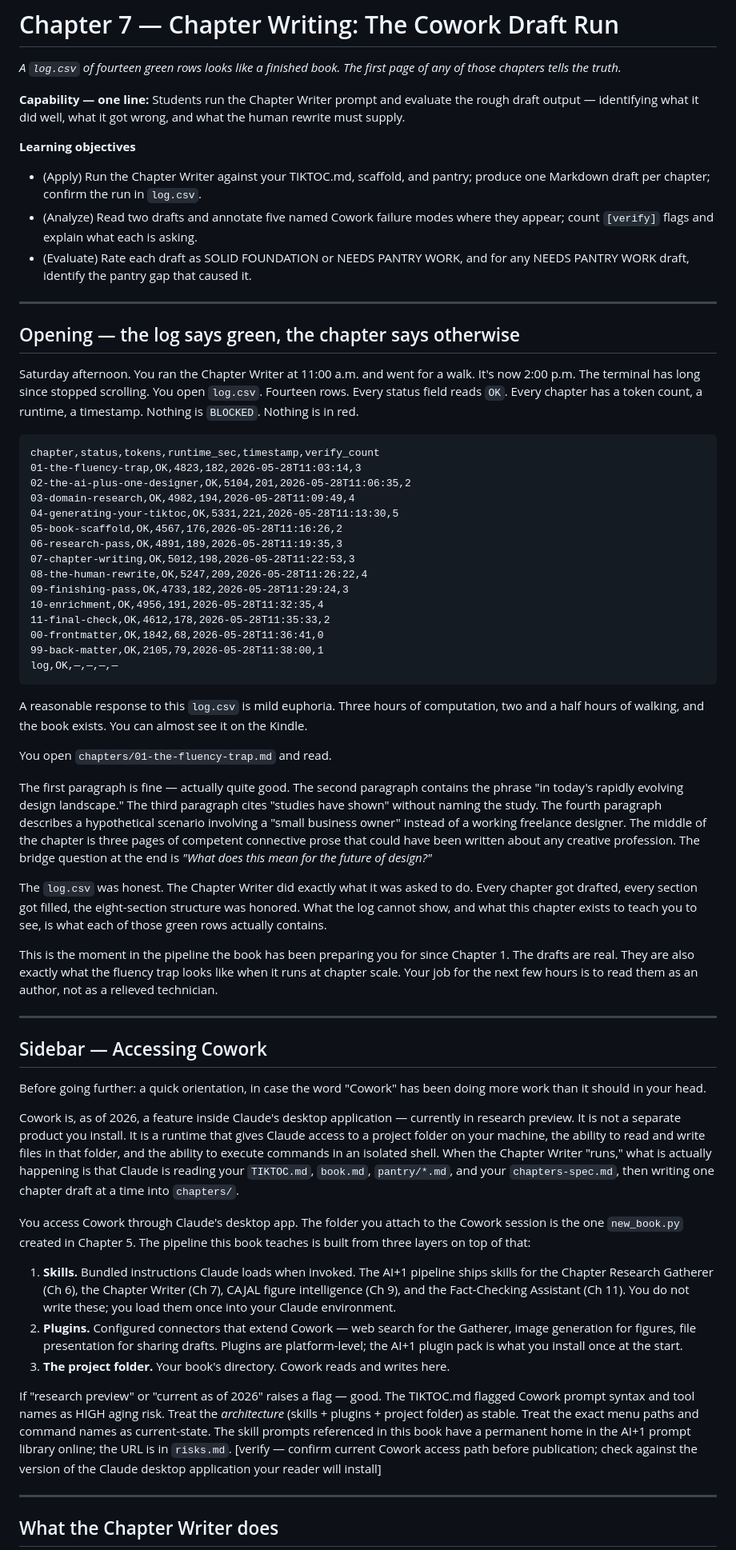
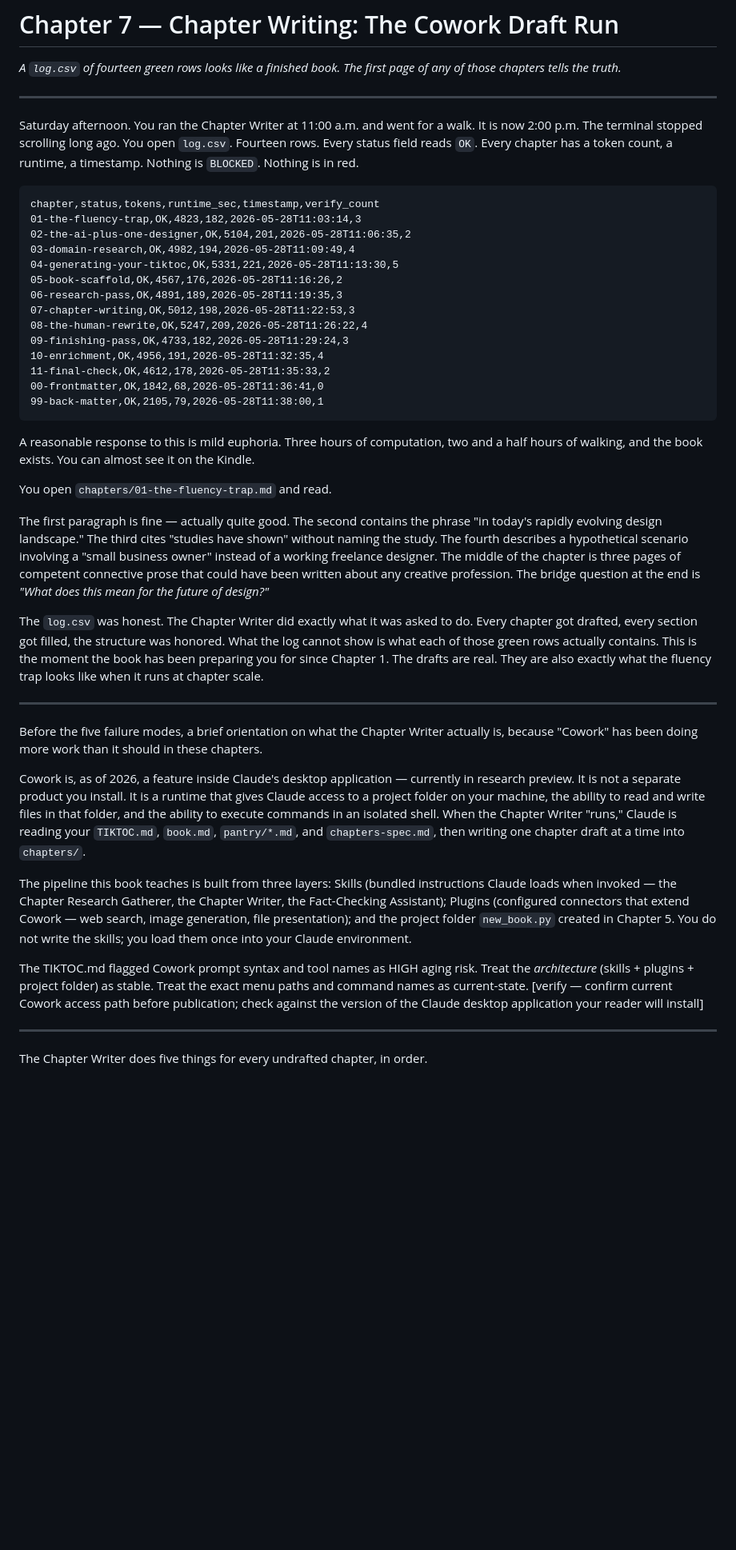
Before and after one commit to nikbearbrown/ai-1, a Markdown page: chapters/07-chapter-writing.md, the part around one of its changes. Shown at 80% size. GitHub-like rendering; blank space fills up the shorter version.

````diff
--- a/chapters/07-chapter-writing.md
+++ b/chapters/07-chapter-writing.md
@@ -2,19 +2,9 @@
 
 *A `log.csv` of fourteen green rows looks like a finished book. The first page of any of those chapters tells the truth.*
 
-**Capability — one line:** Students run the Chapter Writer prompt and evaluate the rough draft output — identifying what it did well, what it got wrong, and what the human rewrite must supply.
-
-**Learning objectives**
-
-- (Apply) Run the Chapter Writer against your TIKTOC.md, scaffold, and pantry; produce one Markdown draft per chapter; confirm the run in `log.csv`.
-- (Analyze) Read two drafts and annotate five named Cowork failure modes where they appear; count `[verify]` flags and explain what each is asking.
-- (Evaluate) Rate each draft as SOLID FOUNDATION or NEEDS PANTRY WORK, and for any NEEDS PANTRY WORK draft, identify the pantry gap that caused it.
-
 ---
 
-## Opening — the log says green, the chapter says otherwise
-
-Saturday afternoon. You ran the Chapter Writer at 11:00 a.m. and went for a walk. It's now 2:00 p.m. The terminal has long since stopped scrolling. You open `log.csv`. Fourteen rows. Every status field reads `OK`. Every chapter has a token count, a runtime, a timestamp. Nothing is `BLOCKED`. Nothing is in red.
+Saturday afternoon. You ran the Chapter Writer at 11:00 a.m. and went for a walk. It is now 2:00 p.m. The terminal stopped scrolling long ago. You open `log.csv`. Fourteen rows. Every status field reads `OK`. Every chapter has a token count, a runtime, a timestamp. Nothing is `BLOCKED`. Nothing is in red.
 
 ```
 chapter,status,tokens,runtime_sec,timestamp,verify_count
@@ -31,36 +21,27 @@ chapter,status,tokens,runtime_sec,timestamp,verify_count
 11-final-check,OK,4612,178,2026-05-28T11:35:33,2
 00-frontmatter,OK,1842,68,2026-05-28T11:36:41,0
 99-back-matter,OK,2105,79,2026-05-28T11:38:00,1
-log,OK,—,—,—,—
 ```
 
-A reasonable response to this `log.csv` is mild euphoria. Three hours of computation, two and a half hours of walking, and the book exists. You can almost see it on the Kindle.
+A reasonable response to this is mild euphoria. Three hours of computation, two and a half hours of walking, and the book exists. You can almost see it on the Kindle.
 
 You open `chapters/01-the-fluency-trap.md` and read.
 
-The first paragraph is fine — actually quite good. The second paragraph contains the phrase "in today's rapidly evolving design landscape." The third paragraph cites "studies have shown" without naming the study. The fourth paragraph describes a hypothetical scenario involving a "small business owner" instead of a working freelance designer. The middle of the chapter is three pages of competent connective prose that could have been written about any creative profession. The bridge question at the end is *"What does this mean for the future of design?"*
+The first paragraph is fine — actually quite good. The second contains the phrase "in today's rapidly evolving design landscape." The third cites "studies have shown" without naming the study. The fourth describes a hypothetical scenario involving a "small business owner" instead of a working freelance designer. The middle of the chapter is three pages of competent connective prose that could have been written about any creative profession. The bridge question at the end is *"What does this mean for the future of design?"*
 
-The `log.csv` was honest. The Chapter Writer did exactly what it was asked to do. Every chapter got drafted, every section got filled, the eight-section structure was honored. What the log cannot show, and what this chapter exists to teach you to see, is what each of those green rows actually contains.
-
-This is the moment in the pipeline the book has been preparing you for since Chapter 1. The drafts are real. They are also exactly what the fluency trap looks like when it runs at chapter scale. Your job for the next few hours is to read them as an author, not as a relieved technician.
+The `log.csv` was honest. The Chapter Writer did exactly what it was asked to do. Every chapter got drafted, every section got filled, the structure was honored. What the log cannot show is what each of those green rows actually contains. This is the moment the book has been preparing you for since Chapter 1. The drafts are real. They are also exactly what the fluency trap looks like when it runs at chapter scale.
 
 ---
 
-## Sidebar — Accessing Cowork
+Before the five failure modes, a brief orientation on what the Chapter Writer actually is, because "Cowork" has been doing more work than it should in these chapters.
 
-Before going further: a quick orientation, in case the word "Cowork" has been doing more work than it should in your head.
+Cowork is, as of 2026, a feature inside Claude's desktop application — currently in research preview. It is not a separate product you install. It is a runtime that gives Claude access to a project folder on your machine, the ability to read and write files in that folder, and the ability to execute commands in an isolated shell. When the Chapter Writer "runs," Claude is reading your `TIKTOC.md`, `book.md`, `pantry/*.md`, and `chapters-spec.md`, then writing one chapter draft at a time into `chapters/`.
 
-Cowork is, as of 2026, a feature inside Claude's desktop application — currently in research preview. It is not a separate product you install. It is a runtime that gives Claude access to a project folder on your machine, the ability to read and write files in that folder, and the ability to execute commands in an isolated shell. When the Chapter Writer "runs," what is actually happening is that Claude is reading your `TIKTOC.md`, `book.md`, `pantry/*.md`, and your `chapters-spec.md`, then writing one chapter draft at a time into `chapters/`.
+The pipeline this book teaches is built from three layers: Skills (bundled instructions Claude loads when invoked — the Chapter Research Gatherer, the Chapter Writer, the Fact-Checking Assistant); Plugins (configured connectors that extend Cowork — web search, image generation, file presentation); and the project folder `new_book.py` created in Chapter 5. You do not write the skills; you load them once into your Claude environment.
 
-You access Cowork through Claude's desktop app. The folder you attach to the Cowork session is the one `new_book.py` created in Chapter 5. The pipeline this book teaches is built from three layers on top of that:
-
-1. **Skills.** Bundled instructions Claude loads when invoked. The AI+1 pipeline ships skills for the Chapter Research Gatherer (Ch 6), the Chapter Writer (Ch 7), CAJAL figure intelligence (Ch 9), and the Fact-Checking Assistant (Ch 11). You do not write these; you load them once into your Claude environment.
-2. **Plugins.** Configured connectors that extend Cowork — web search for the Gatherer, image generation for figures, file presentation for sharing drafts. Plugins are platform-level; the AI+1 plugin pack is what you install once at the start.
-3. **The project folder.** Your book's directory. Cowork reads and writes here.
-
-If "research preview" or "current as of 2026" raises a flag — good. The TIKTOC.md flagged Cowork prompt syntax and tool names as HIGH aging risk. Treat the *architecture* (skills + plugins + project folder) as stable. Treat the exact menu paths and command names as current-state. The skill prompts referenced in this book have a permanent home in the AI+1 prompt library online; the URL is in `risks.md`. [verify — confirm current Cowork access path before publication; check against the version of the Claude desktop application your reader will install]
+The TIKTOC.md flagged Cowork prompt syntax and tool names as HIGH aging risk. Treat the *architecture* (skills + plugins + project folder) as stable. Treat the exact menu paths and command names as current-state. [verify — confirm current Cowork access path before publication; check against the version of the Claude desktop application your reader will install]
 
 ---
 
-## What the Chapter Writer does
+The Chapter Writer does five things for every undrafted chapter, in order.
 
````
Also changed, not shown: other parts of chapters/07-chapter-writing.md (+79 -138 lines).
